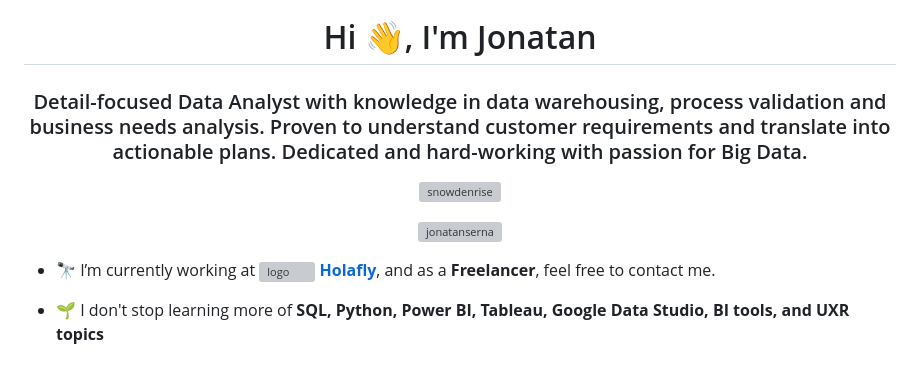
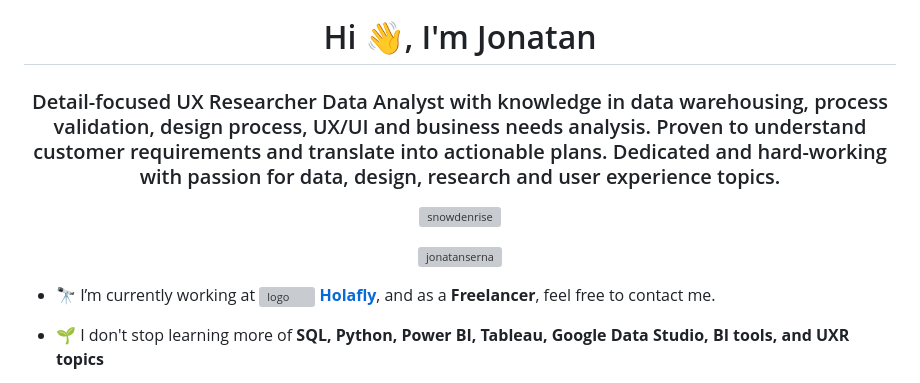
Before and after one commit to snowdenrise/snowdenrise.github.io, a Markdown page: README.md, the part around one of its changes. GitHub-like rendering; grey boxes are pictures that could not be loaded.

```diff
--- a/README.md
+++ b/README.md
@@ -4,7 +4,7 @@
 
 <h1 align="center">Hi 👋, I'm Jonatan</h1>
 
-<h3 align="center">Detail-focused Data Analyst with knowledge in data warehousing, process validation and business needs analysis. Proven to understand customer requirements and translate into actionable plans. Dedicated and hard-working with passion for Big Data.</h3>
+<h3 align="center">Detail-focused UX Researcher Data Analyst with knowledge in data warehousing, process validation, design process, UX/UI and business needs analysis. Proven to understand customer requirements and translate into actionable plans. Dedicated and hard-working with passion for data, design, research and user experience topics.</h3>
 
 
 <p align="center">
```
Also changed, not shown: other parts of README.md (+1 -1 lines).
